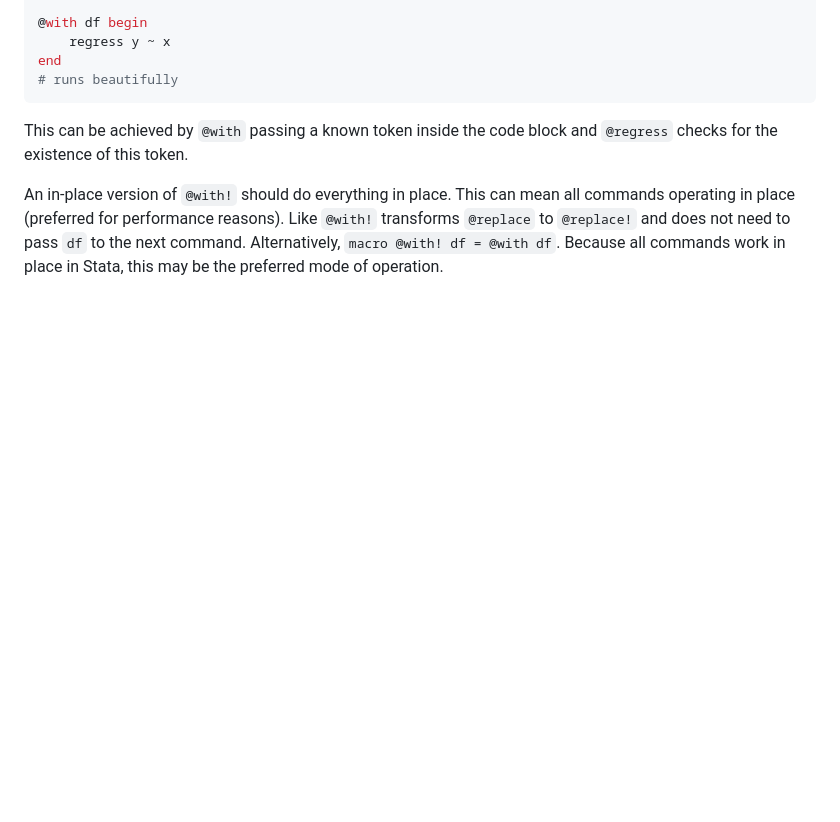
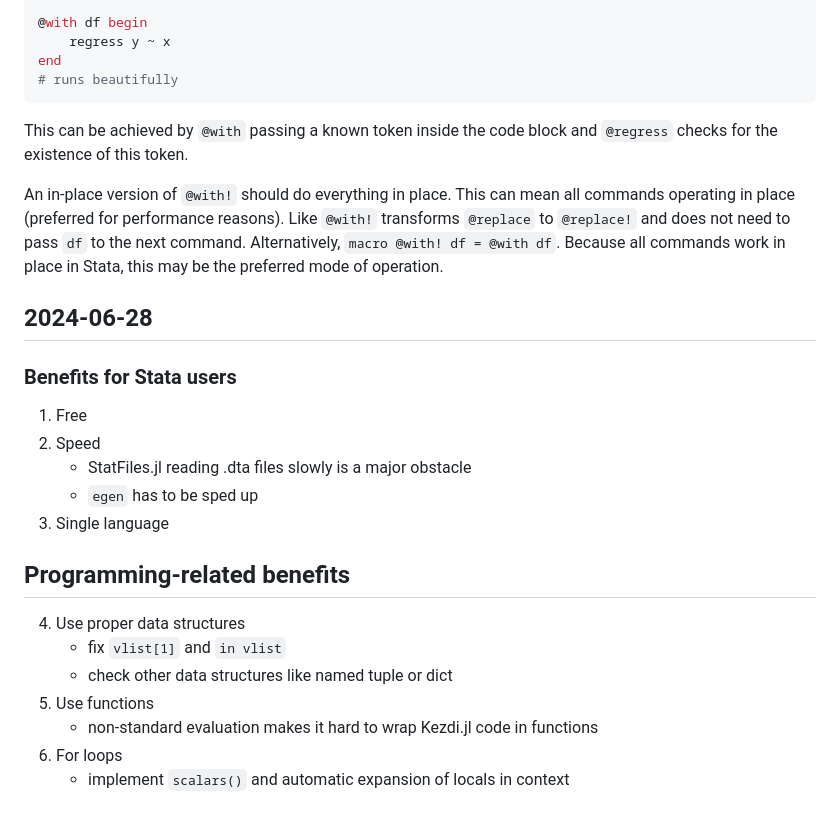
Before and after one commit to codedthinking/Kezdi.jl, a Markdown page: goals.md, the part around the change. Rendered like a GitHub page; blank space fills up the shorter version.

```diff
--- a/goals.md
+++ b/goals.md
@@ -249,3 +249,20 @@ end
 This can be achieved by `@with` passing a known token inside the code block and `@regress` checks for the existence of this token.
 
 An in-place version of `@with!` should do everything in place. This can mean all commands operating in place (preferred for performance reasons). Like `@with!` transforms `@replace` to `@replace!` and does not need to pass `df` to the next command. Alternatively, `macro @with! df = @with df`. Because all commands work in place in Stata, this may be the preferred mode of operation.
+
+## 2024-06-28
+### Benefits for Stata users
+1. Free
+2. Speed
+   - StatFiles.jl reading .dta files slowly is a major obstacle
+   - `egen` has to be sped up
+3. Single language
+
+## Programming-related benefits
+4. Use proper data structures
+   - fix `vlist[1]` and `in vlist`
+   - check other data structures like named tuple or dict
+5. Use functions
+   - non-standard evaluation makes it hard to wrap Kezdi.jl code in functions
+6. For loops
+   - implement `scalars()` and automatic expansion of locals in context
```
